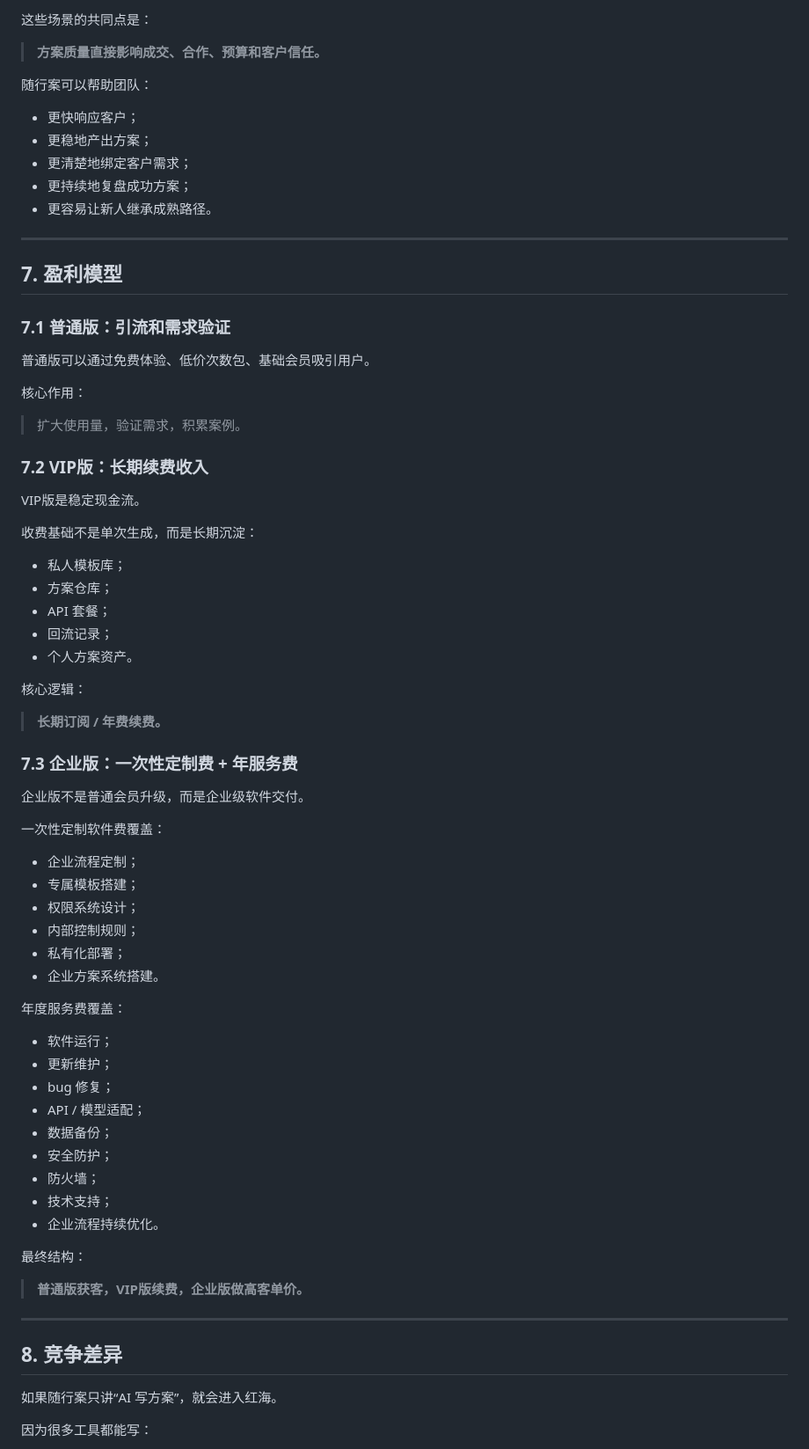
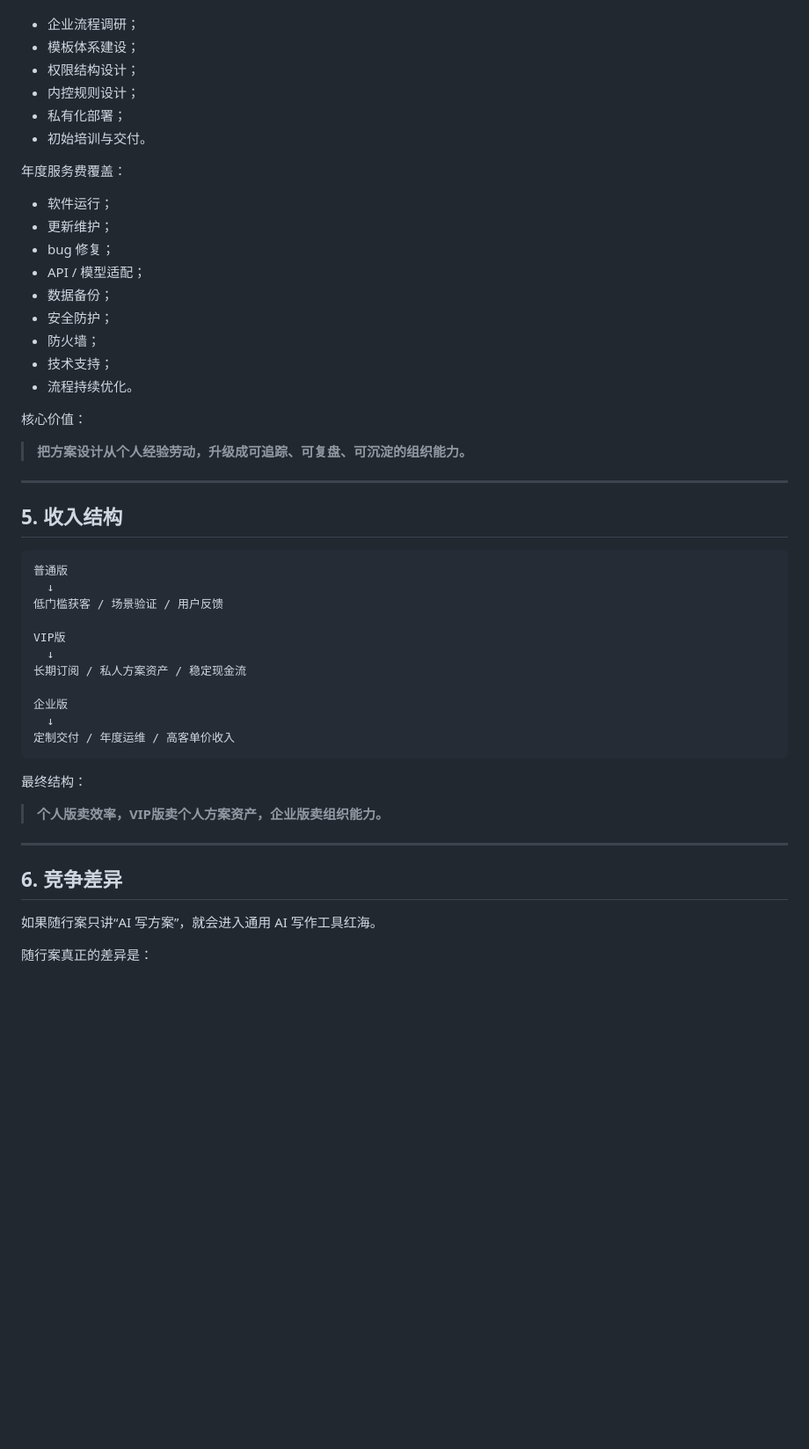
Before and after one commit to yu5-520/Solution-Design-Engineering-Showcase-Repository, a Markdown page: docs/03-business-value.md, the part around one of its changes. Shown at 88% size. Rendered like a GitHub page; blank space fills up the shorter version.

````diff
--- a/docs/03-business-value.md
+++ b/docs/03-business-value.md
@@ -157,55 +144,9 @@ VIP 版的核心商业逻辑是：
-这些场景的共同点是：
-
-> **方案质量直接影响成交、合作、预算和客户信任。**
-
-随行案可以帮助团队：
-
-- 更快响应客户；
-- 更稳地产出方案；
-- 更清楚地绑定客户需求；
-- 更持续地复盘成功方案；
-- 更容易让新人继承成熟路径。
-
----
-
-## 7. 盈利模型
-
-### 7.1 普通版：引流和需求验证
-
-普通版可以通过免费体验、低价次数包、基础会员吸引用户。
-
-核心作用：
-
-> 扩大使用量，验证需求，积累案例。
-
-### 7.2 VIP版：长期续费收入
-
-VIP版是稳定现金流。
-
-收费基础不是单次生成，而是长期沉淀：
-
-- 私人模板库；
-- 方案仓库；
-- API 套餐；
-- 回流记录；
-- 个人方案资产。
-
-核心逻辑：
-
-> **长期订阅 / 年费续费。**
-
-### 7.3 企业版：一次性定制费 + 年服务费
-
-企业版不是普通会员升级，而是企业级软件交付。
-
-一次性定制软件费覆盖：
-
-- 企业流程定制；
-- 专属模板搭建；
-- 权限系统设计；
-- 内部控制规则；
+- 企业流程调研；
+- 模板体系建设；
+- 权限结构设计；
+- 内控规则设计；
 - 私有化部署；
-- 企业方案系统搭建。
+- 初始培训与交付。
 
 年度服务费覆盖：
 
@@ -217,17 +158,39 @@ VIP版是稳定现金流。
 - 安全防护；
 - 防火墙；
 - 技术支持；
-- 企业流程持续优化。
+- 流程持续优化。
+
+核心价值：
+
+> **把方案设计从个人经验劳动，升级成可追踪、可复盘、可沉淀的组织能力。**
+
+---
+
+## 5. 收入结构
+
+```text
+普通版
+  ↓
+低门槛获客 / 场景验证 / 用户反馈
+
+VIP版
+  ↓
+长期订阅 / 私人方案资产 / 稳定现金流
+
+企业版
+  ↓
+定制交付 / 年度运维 / 高客单价收入
+```
 
 最终结构：
 
-> **普通版获客，VIP版续费，企业版做高客单价。**
+> **个人版卖效率，VIP版卖个人方案资产，企业版卖组织能力。**
 
 ---
 
-## 8. 竞争差异
+## 6. 竞争差异
 
-如果随行案只讲“AI 写方案”，就会进入红海。
+如果随行案只讲“AI 写方案”，就会进入通用 AI 写作工具红海。
 
-因为很多工具都能写：
+随行案真正的差异是：
 
````
Also changed, not shown: other parts of docs/03-business-value.md (+103 -129 lines).
